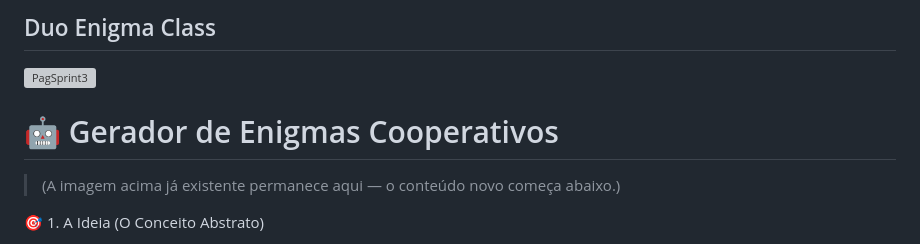
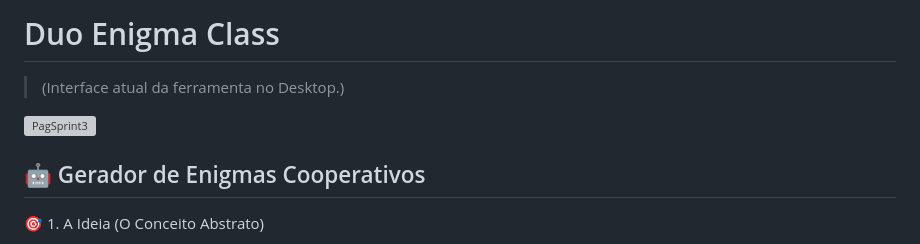
Before and after one commit to tucoff/DuoEnigmaClass, a Markdown page: README.md, the part around the change. Drawn GitHub-style; grey boxes are pictures that could not be loaded.

Commit message:
few changes in readme

```diff
--- a/README.md
+++ b/README.md
@@ -1,10 +1,9 @@
-## Duo Enigma Class
+# Duo Enigma Class
 
+> (Interface atual da ferramenta no Desktop.)
 <img width="1920" height="1080" alt="PagSprint3" src="https://github.com/user-attachments/assets/afbbb596-6c0d-4a55-ad61-b8b54fd58197" />
 
-# 🤖 Gerador de Enigmas Cooperativos
-
-> (A imagem acima já existente permanece aqui — o conteúdo novo começa abaixo.)
+## 🤖 Gerador de Enigmas Cooperativos
 
 🎯 1. A Ideia (O Conceito Abstrato)
 
```
